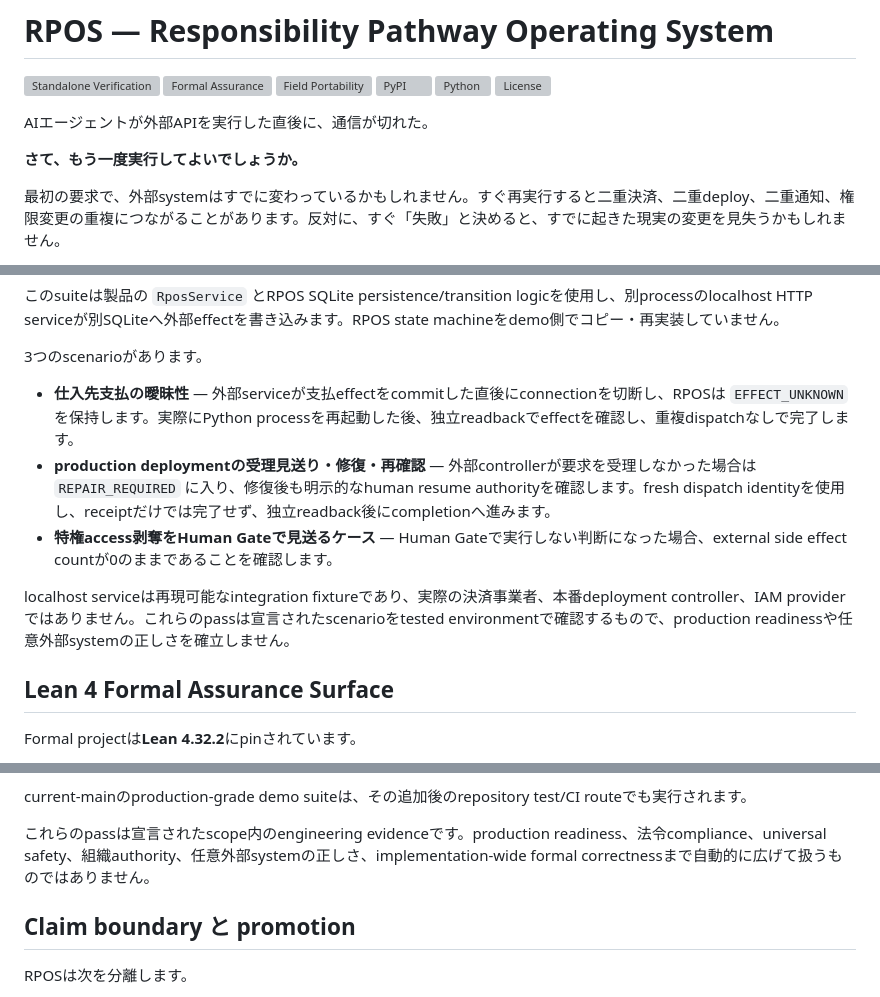
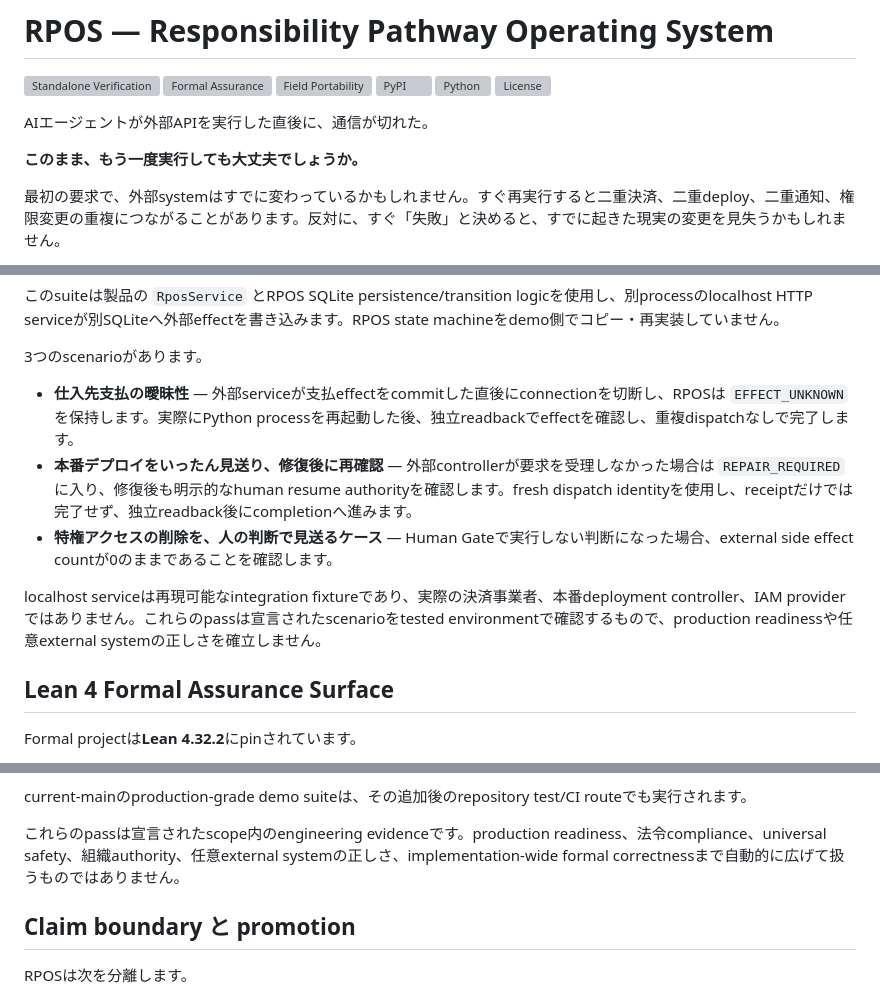
Before and after one commit to YutoriKomeiji/responsibility-pathway-os, a Markdown page: README.ja.md, 3 parts joined by grey strips. Drawn GitHub-style; grey boxes are pictures that could not be loaded.

Commit message:
docs(ja): polish Japanese README entry and demo wording

```diff
--- a/README.ja.md
+++ b/README.ja.md
@@ -15,7 +15,7 @@
 
 AIエージェントが外部APIを実行した直後に、通信が切れた。
 
-**さて、もう一度実行してよいでしょうか。**
+**このまま、もう一度実行しても大丈夫でしょうか。**
 
 最初の要求で、外部systemはすでに変わっているかもしれません。すぐ再実行すると二重決済、二重deploy、二重通知、権限変更の重複につながることがあります。反対に、すぐ「失敗」と決めると、すでに起きた現実の変更を見失うかもしれません。
 
@@ -186,10 +186,10 @@ python examples/production_grade_demos/run_demo.py
 3つのscenarioがあります。
 
 - **仕入先支払の曖昧性** — 外部serviceが支払effectをcommitした直後にconnectionを切断し、RPOSは `EFFECT_UNKNOWN` を保持します。実際にPython processを再起動した後、独立readbackでeffectを確認し、重複dispatchなしで完了します。
-- **production deploymentの受理見送り・修復・再確認** — 外部controllerが要求を受理しなかった場合は `REPAIR_REQUIRED` に入り、修復後も明示的なhuman resume authorityを確認します。fresh dispatch identityを使用し、receiptだけでは完了せず、独立readback後にcompletionへ進みます。
-- **特権access剥奪をHuman Gateで見送るケース** — Human Gateで実行しない判断になった場合、external side effect countが0のままであることを確認します。
+- **本番デプロイをいったん見送り、修復後に再確認** — 外部controllerが要求を受理しなかった場合は `REPAIR_REQUIRED` に入り、修復後も明示的なhuman resume authorityを確認します。fresh dispatch identityを使用し、receiptだけでは完了せず、独立readback後にcompletionへ進みます。
+- **特権アクセスの削除を、人の判断で見送るケース** — Human Gateで実行しない判断になった場合、external side effect countが0のままであることを確認します。
 
-localhost serviceは再現可能なintegration fixtureであり、実際の決済事業者、本番deployment controller、IAM providerではありません。これらのpassは宣言されたscenarioをtested environmentで確認するもので、production readinessや任意外部systemの正しさを確立しません。
+localhost serviceは再現可能なintegration fixtureであり、実際の決済事業者、本番deployment controller、IAM providerではありません。これらのpassは宣言されたscenarioをtested environmentで確認するもので、production readinessや任意external systemの正しさを確立しません。
 
 ## Lean 4 Formal Assurance Surface
 
@@ -235,7 +235,7 @@ Release routeには次が含まれます。
 
 current-mainのproduction-grade demo suiteは、その追加後のrepository test/CI routeでも実行されます。
 
-これらのpassは宣言されたscope内のengineering evidenceです。production readiness、法令compliance、universal safety、組織authority、任意外部systemの正しさ、implementation-wide formal correctnessまで自動的に広げて扱うものではありません。
+これらのpassは宣言されたscope内のengineering evidenceです。production readiness、法令compliance、universal safety、組織authority、任意external systemの正しさ、implementation-wide formal correctnessまで自動的に広げて扱うものではありません。
 
 ## Claim boundary と promotion
 
```
